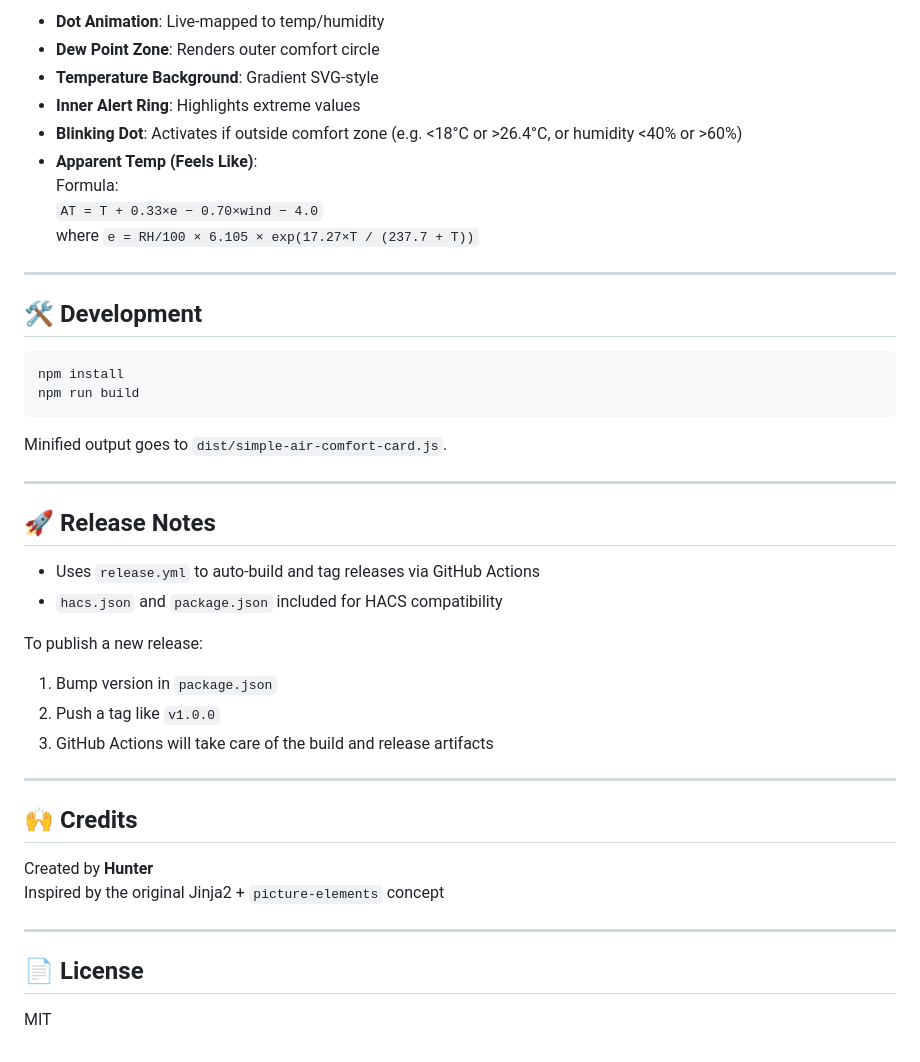
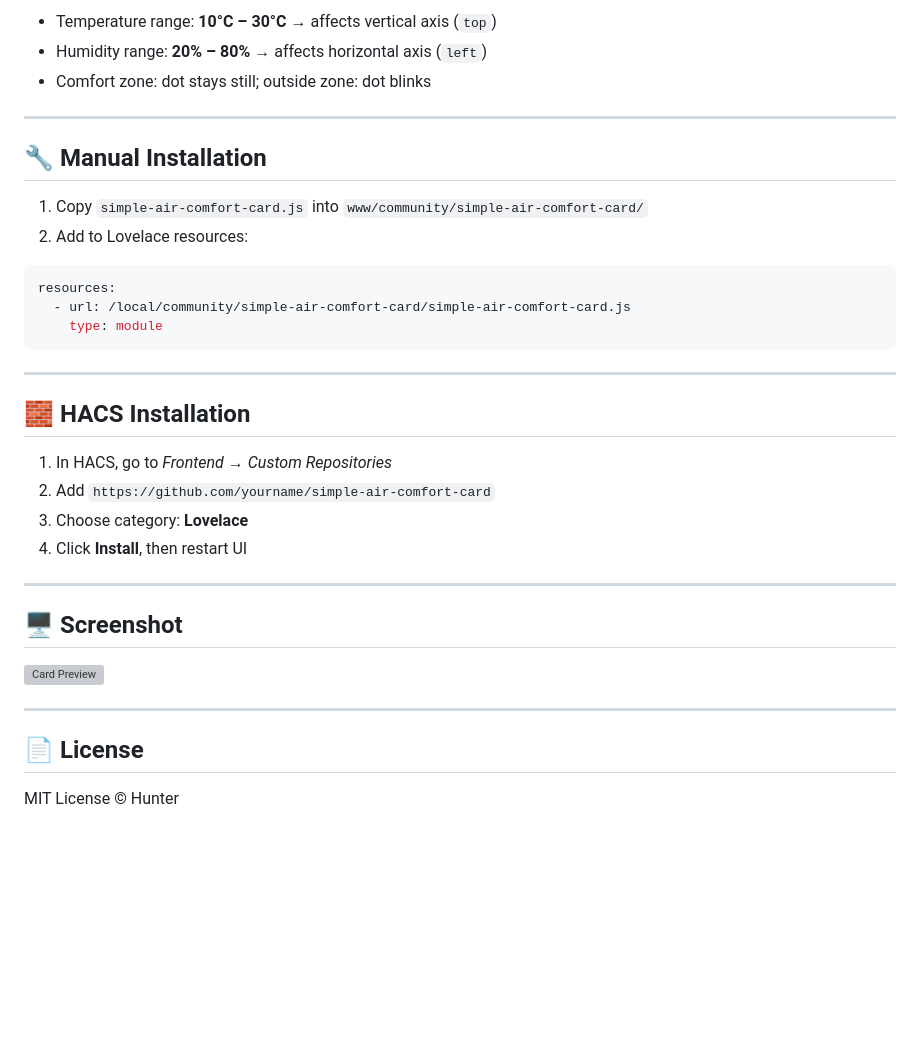
Before and after one commit to MankiniChykan/simple-air-comfort-card, a Markdown page: README.md, the part around one of its changes. GitHub-like rendering; blank space fills up the shorter version; grey boxes are pictures that could not be loaded.

````diff
--- a/README.md
+++ b/README.md
@@ -79,46 +80,38 @@ colorOverrides:
 
-- **Dot Animation**: Live-mapped to temp/humidity
-- **Dew Point Zone**: Renders outer comfort circle
-- **Temperature Background**: Gradient SVG-style
-- **Inner Alert Ring**: Highlights extreme values
-- **Blinking Dot**: Activates if outside comfort zone (e.g. <18°C or >26.4°C, or humidity <40% or >60%)
-- **Apparent Temp (Feels Like)**:
-  Formula:
-  `AT = T + 0.33×e − 0.70×wind − 4.0`
-  where `e = RH/100 × 6.105 × exp(17.27×T / (237.7 + T))`
+- Temperature range: **10°C – 30°C** → affects vertical axis (`top`)
+- Humidity range: **20% – 80%** → affects horizontal axis (`left`)
+- Comfort zone: dot stays still; outside zone: dot blinks
 
 ---
 
-## 🛠 Development
+## 🔧 Manual Installation
 
-```bash
-npm install
-npm run build
+1. Copy `simple-air-comfort-card.js` into `www/community/simple-air-comfort-card/`
+2. Add to Lovelace resources:
+
+```yaml
+resources:
+  - url: /local/community/simple-air-comfort-card/simple-air-comfort-card.js
+    type: module
 ```
-
-Minified output goes to `dist/simple-air-comfort-card.js`.
 
 ---
 
-## 🚀 Release Notes
+## 🧱 HACS Installation
 
-- Uses `release.yml` to auto-build and tag releases via GitHub Actions
-- `hacs.json` and `package.json` included for HACS compatibility
-
-To publish a new release:
-1. Bump version in `package.json`
-2. Push a tag like `v1.0.0`
-3. GitHub Actions will take care of the build and release artifacts
+1. In HACS, go to *Frontend → Custom Repositories*
+2. Add `https://github.com/yourname/simple-air-comfort-card`
+3. Choose category: **Lovelace**
+4. Click **Install**, then restart UI
 
 ---
 
-## 🙌 Credits
+## 🖥 Screenshot
 
-Created by **Hunter**
-Inspired by the original Jinja2 + `picture-elements` concept
+![Card Preview](https://your-repo-url/preview.png)
 
 ---
 
 ## 📄 License
 
-MIT
+MIT License © Hunter
````
Also changed, not shown: other parts of README.md (+49 -48 lines).
